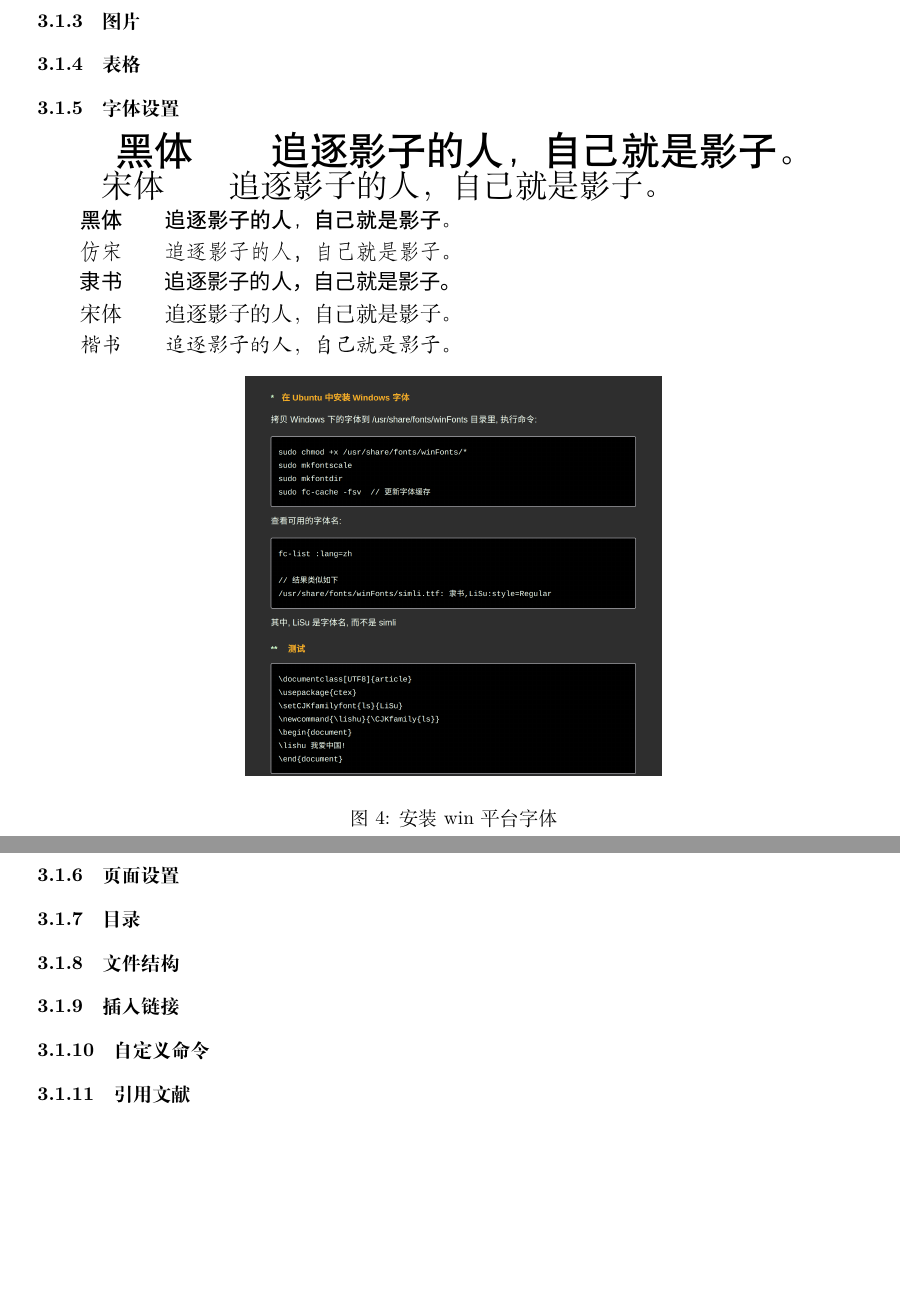
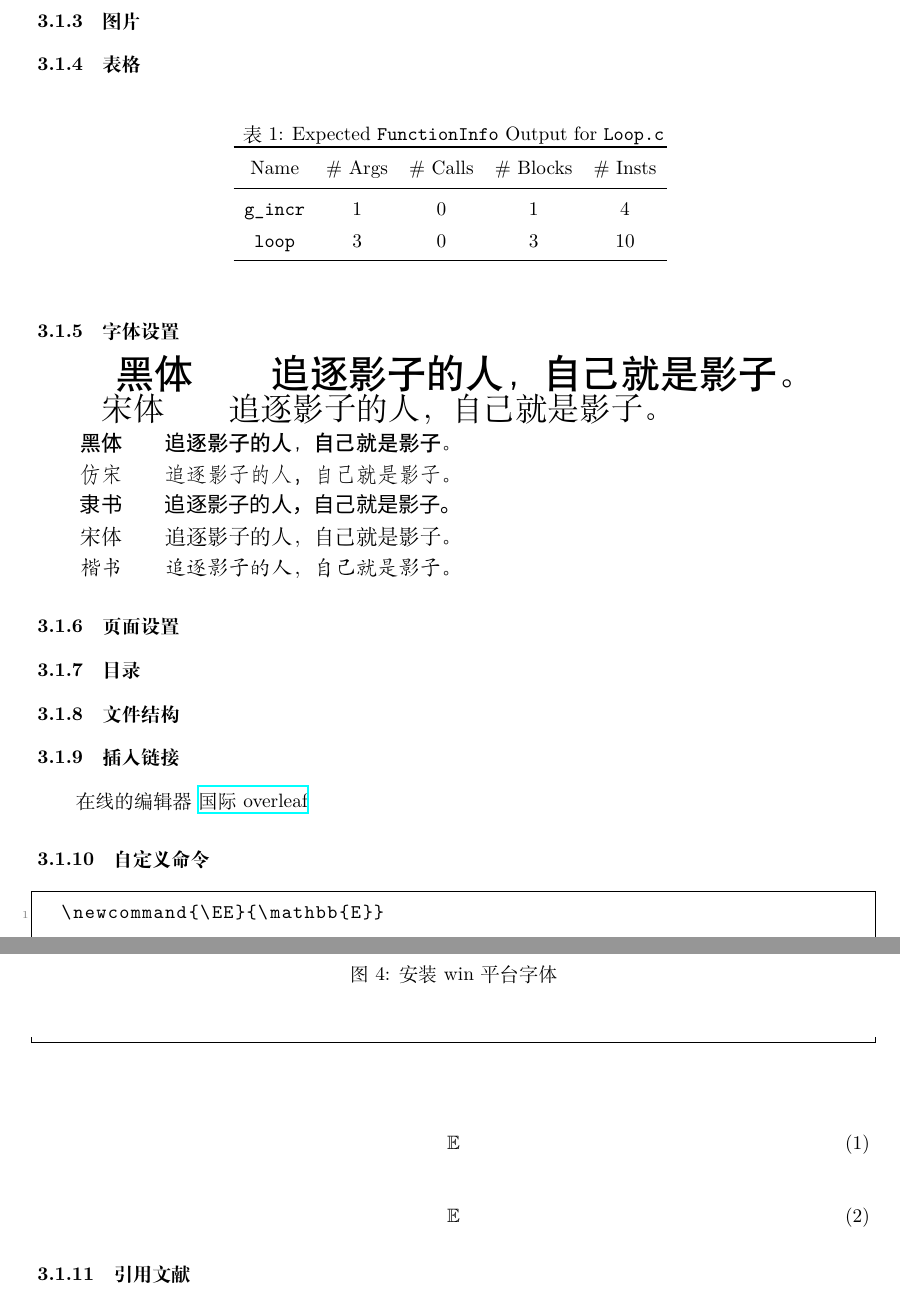
Before and after one commit to HLRJ/Latex_learning, a LaTeX document (Main.tex): two parts of pages 4 and 5 of 6, joined at a grey line, cut so that both start at the same text, the shorter picture padded with empty space. Compiled offline with XeLaTeX; a missing font is replaced by an installed copy or a similar font.

Commit message:
update equation ref

```diff
--- a/Main.tex
+++ b/Main.tex
@@ -7,7 +7,7 @@
 
 
 % Packages
-\usepackage{amsmath}
+\usepackage{amsmath,amssymb}
 % graphicx
 \usepackage{graphicx}
 % 页面设置
@@ -53,6 +53,8 @@
 % ref
 \usepackage{gbt7714}
 \bibliographystyle{gbt7714-numerical}
+%table
+\usepackage{booktabs, tabularx, multirow}
 % 字体
 \usepackage{fontspec}
 \usepackage{xeCJK}
@@ -64,6 +66,8 @@
 % 隶书
 \setCJKfamilyfont{ls}{LiSu}
 \newcommand{\lishu}{\CJKfamily{ls}}
+% 自定义命令
+\newcommand{\EE}{\mathbb{E}}
 \begin{document}
 
 \section{You will get}
@@ -161,6 +165,20 @@ ubuntu下安装texstudio
 
  \subsubsection{表格}
 
+ \begin{table}[ht]
+ 	\centering
+ 	\caption{Expected \texttt{FunctionInfo} Output for \texttt{Loop.c}}
+ 	\begin{tabular}{*{5}{c}}
+ 		\toprule
+ 		Name & \# Args & \# Calls & \# Blocks & \# Insts \\
+ 		\midrule
+ 		\texttt{g\_incr} & 1 & 0 & 1 &  4 \\
+ 		\texttt{loop}    & 3 & 0 & 3 & 10 \\
+ 		\bottomrule
+ 	\end{tabular}
+ 	\label{functioninfo-loop-mb}
+ \end{table}
+
  \subsubsection{字体设置}
 
  {\heiti\zihao{2} 黑体\qquad 追逐影子的人，自己就是影子。}
@@ -192,7 +210,21 @@ ubuntu下安装texstudio
 
  \subsubsection{插入链接}
 
+  在线的编辑器 \href{www.overleaf.com}{国际overleaf}
+
  \subsubsection{自定义命令}
+
+ \begin{lstlisting}[language=tex]
+ 	\newcommand{\EE}{\mathbb{E}}
+ \end{lstlisting}
+
+\begin{equation}
+	\mathbb{E}
+\end{equation}
+
+\begin{equation}
+	\EE
+\end{equation}
 
  \subsubsection{引用文献}
 
```
Also changed, not shown: Main.pdf.
